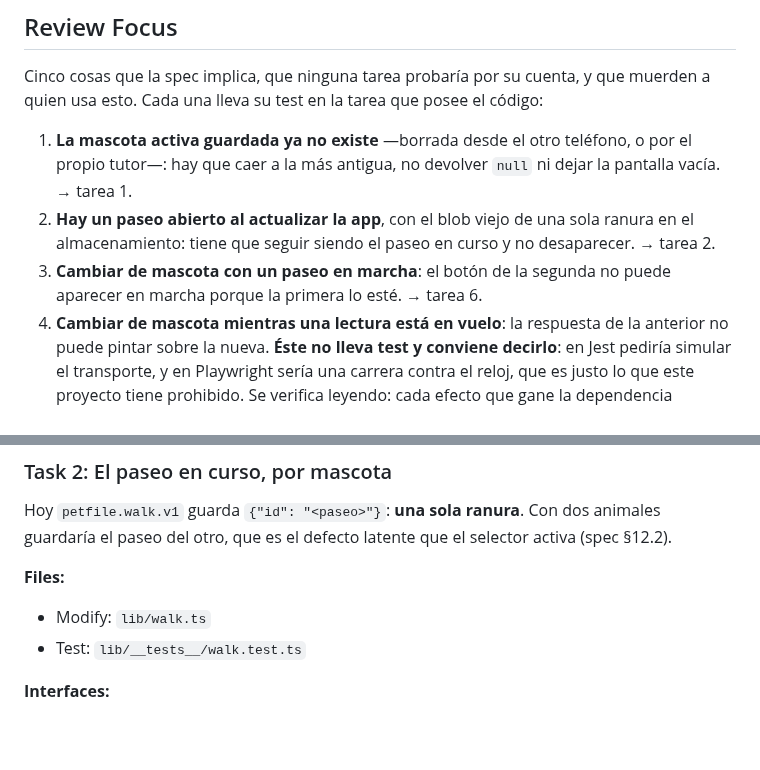
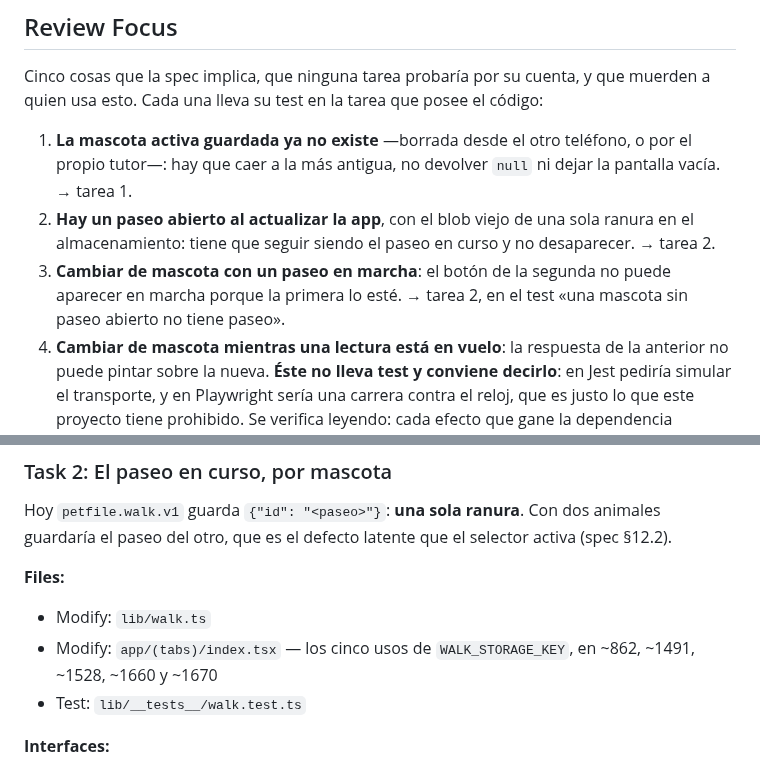
Before and after one commit to aingerusanchez/petfile, a Markdown page: docs/plans/2026-10-27-selector-de-mascota.md, 2 parts joined by grey strips. Rendered like a GitHub page; blank space fills up the shorter version.

```diff
--- a/docs/plans/2026-10-27-selector-de-mascota.md
+++ b/docs/plans/2026-10-27-selector-de-mascota.md
@@ -33,7 +33,7 @@ Cinco cosas que la spec implica, que ninguna tarea probaría por su cuenta, y qu
 
 1. **La mascota activa guardada ya no existe** —borrada desde el otro teléfono, o por el propio tutor—: hay que caer a la más antigua, no devolver `null` ni dejar la pantalla vacía. → tarea 1.
 2. **Hay un paseo abierto al actualizar la app**, con el blob viejo de una sola ranura en el almacenamiento: tiene que seguir siendo el paseo en curso y no desaparecer. → tarea 2.
-3. **Cambiar de mascota con un paseo en marcha**: el botón de la segunda no puede aparecer en marcha porque la primera lo esté. → tarea 6.
+3. **Cambiar de mascota con un paseo en marcha**: el botón de la segunda no puede aparecer en marcha porque la primera lo esté. → tarea 2, en el test «una mascota sin paseo abierto no tiene paseo».
 4. **Cambiar de mascota mientras una lectura está en vuelo**: la respuesta de la anterior no puede pintar sobre la nueva. **Éste no lleva test y conviene decirlo**: en Jest pediría simular el transporte, y en Playwright sería una carrera contra el reloj, que es justo lo que este proyecto tiene prohibido. Se verifica leyendo: cada efecto que gane la dependencia `activePetId` tiene que conservar su `cancelled`, y es lo primero que mira la revisión de las tareas 5, 6 y 7.
 5. **Borrar la mascota activa desde Perfil**: el id guardado queda huérfano, y la pantalla tiene que pasar a la otra o al alta, nunca a un Perfil en blanco. → tarea 5.
 
@@ -132,6 +132,7 @@ Hoy `petfile.walk.v1` guarda `{"id": "<paseo>"}`: **una sola ranura**. Con dos a
 **Files:**
 
 - Modify: `lib/walk.ts`
+- Modify: `app/(tabs)/index.tsx` — los cinco usos de `WALK_STORAGE_KEY`, en ~862, ~1491, ~1528, ~1660 y ~1670
 - Test: `lib/__tests__/walk.test.ts`
 
 **Interfaces:**
```
Also changed, not shown: other parts of docs/plans/2026-10-27-selector-de-mascota.md (+21 -31 lines).
